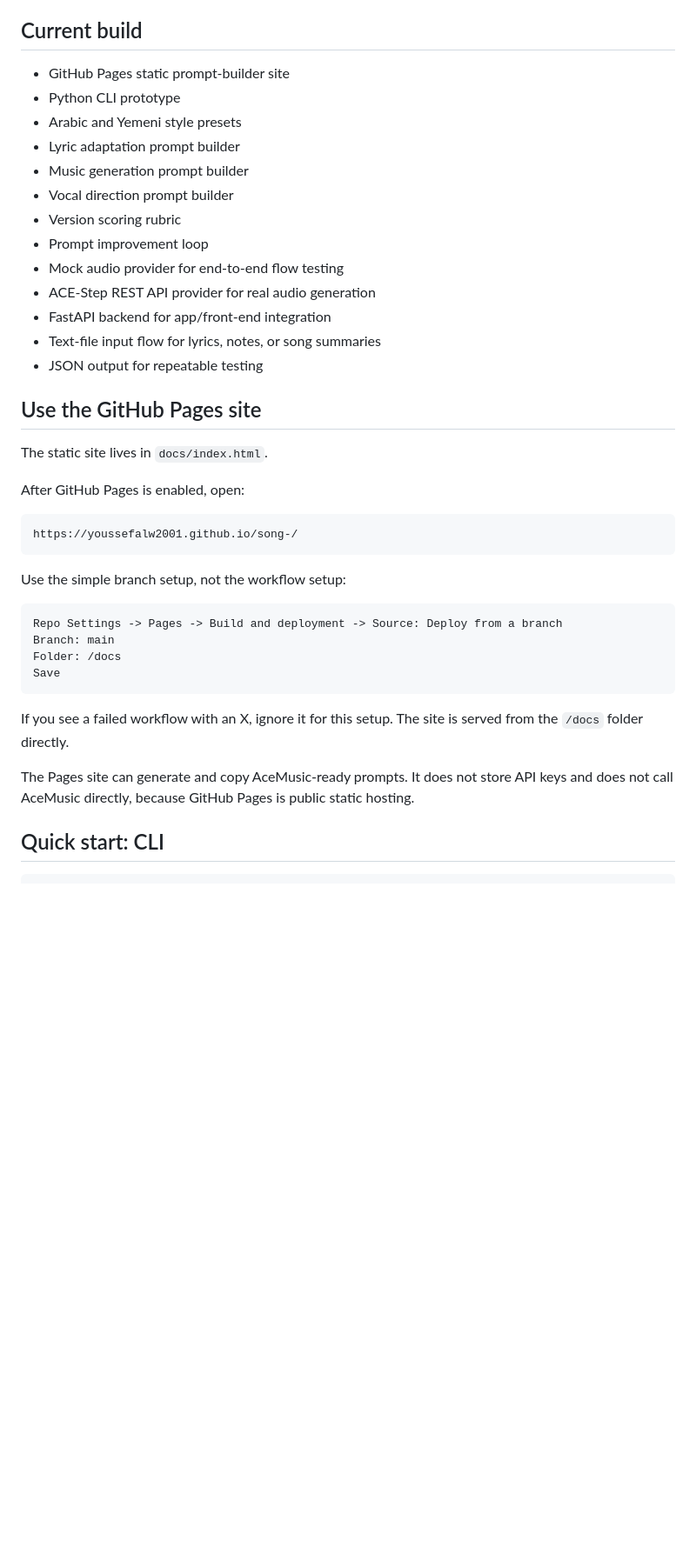
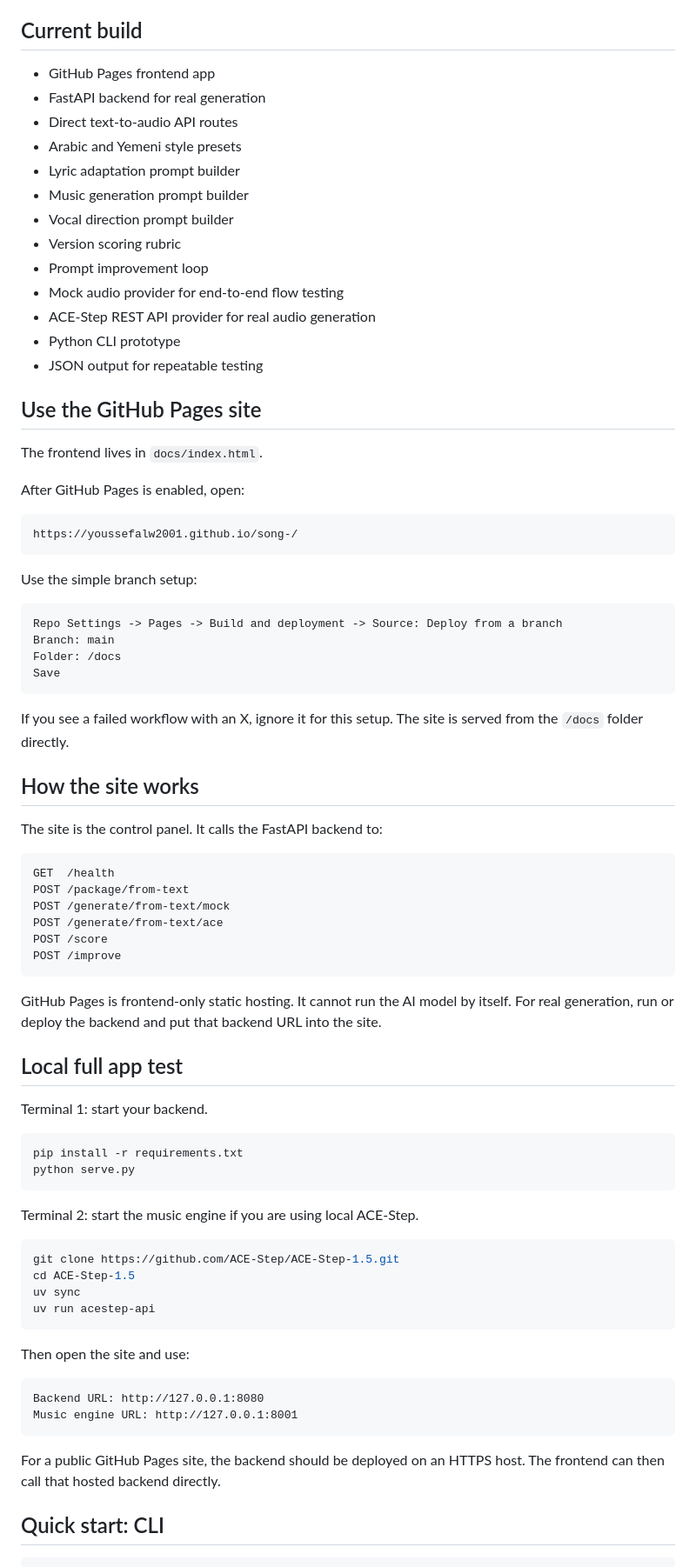
Before and after one commit to youssefalw2001/song-, a Markdown page: README.md, the part around one of its changes. Shown at 87% size. Drawn GitHub-style; blank space fills up the shorter version.

Commit message:
Document backend-powered site flow

````diff
--- a/README.md
+++ b/README.md
@@ -4,8 +4,9 @@ Prototype for transforming English song ideas into Arabic-inspired cover concept
 
 ## Current build
 
-- GitHub Pages static prompt-builder site
-- Python CLI prototype
+- GitHub Pages frontend app
+- FastAPI backend for real generation
+- Direct text-to-audio API routes
 - Arabic and Yemeni style presets
 - Lyric adaptation prompt builder
 - Music generation prompt builder
@@ -14,13 +15,12 @@ Prototype for transforming English song ideas into Arabic-inspired cover concept
 - Prompt improvement loop
 - Mock audio provider for end-to-end flow testing
 - ACE-Step REST API provider for real audio generation
-- FastAPI backend for app/front-end integration
-- Text-file input flow for lyrics, notes, or song summaries
+- Python CLI prototype
 - JSON output for repeatable testing
 
 ## Use the GitHub Pages site
 
-The static site lives in `docs/index.html`.
+The frontend lives in `docs/index.html`.
 
 After GitHub Pages is enabled, open:
 
@@ -28,7 +28,7 @@ After GitHub Pages is enabled, open:
 https://youssefalw2001.github.io/song-/
 ```
 
-Use the simple branch setup, not the workflow setup:
+Use the simple branch setup:
 
 ```text
 Repo Settings -> Pages -> Build and deployment -> Source: Deploy from a branch
@@ -39,7 +39,47 @@ Save
 
 If you see a failed workflow with an X, ignore it for this setup. The site is served from the `/docs` folder directly.
 
-The Pages site can generate and copy AceMusic-ready prompts. It does not store API keys and does not call AceMusic directly, because GitHub Pages is public static hosting.
+## How the site works
+
+The site is the control panel. It calls the FastAPI backend to:
+
+```text
+GET  /health
+POST /package/from-text
+POST /generate/from-text/mock
+POST /generate/from-text/ace
+POST /score
+POST /improve
+```
+
+GitHub Pages is frontend-only static hosting. It cannot run the AI model by itself. For real generation, run or deploy the backend and put that backend URL into the site.
+
+## Local full app test
+
+Terminal 1: start your backend.
+
+```bash
+pip install -r requirements.txt
+python serve.py
+```
+
+Terminal 2: start the music engine if you are using local ACE-Step.
+
+```bash
+git clone https://github.com/ACE-Step/ACE-Step-1.5.git
+cd ACE-Step-1.5
+uv sync
+uv run acestep-api
+```
+
+Then open the site and use:
+
+```text
+Backend URL: http://127.0.0.1:8080
+Music engine URL: http://127.0.0.1:8001
+```
+
+For a public GitHub Pages site, the backend should be deployed on an HTTPS host. The frontend can then call that hosted backend directly.
 
 ## Quick start: CLI
 
````
Also changed, not shown: other parts of README.md (+2 -61 lines).
